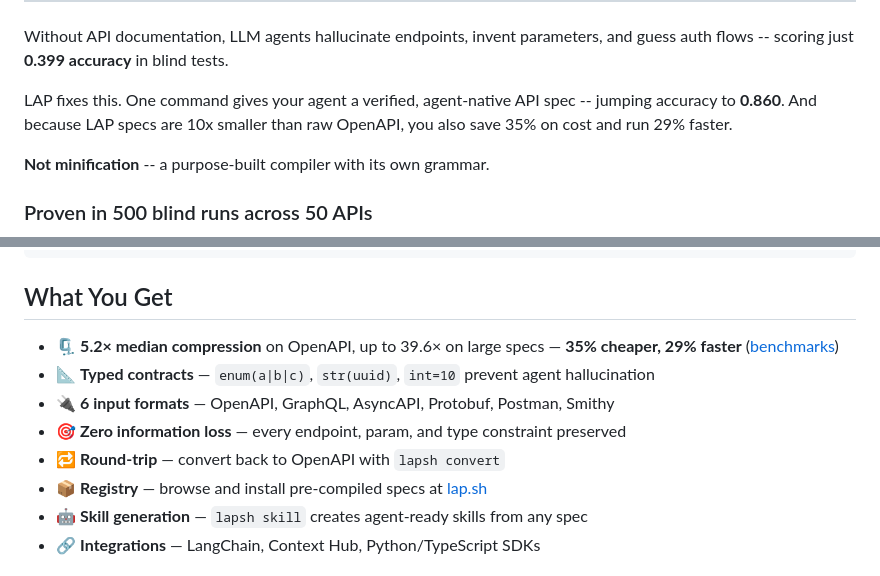
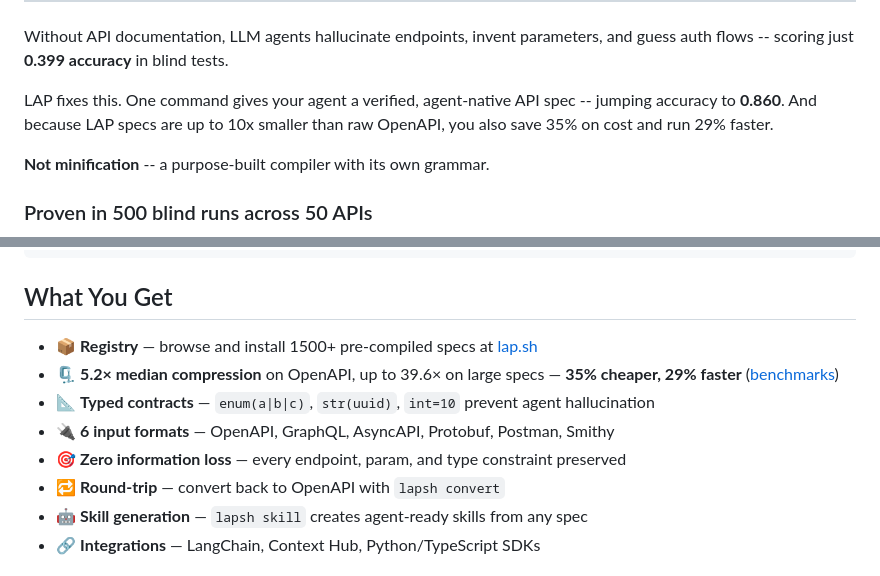
Before and after one commit to Lap-Platform/LAP, a Markdown page: README.md, 2 parts joined by grey strips. Drawn GitHub-style.

Commit message:
Update README with improved LAP specs description
Clarify LAP specs benefits and registry details.

```diff
--- a/README.md
+++ b/README.md
@@ -30,7 +30,7 @@
 
 Without API documentation, LLM agents hallucinate endpoints, invent parameters, and guess auth flows -- scoring just **0.399 accuracy** in blind tests.
 
-LAP fixes this. One command gives your agent a verified, agent-native API spec -- jumping accuracy to **0.860**. And because LAP specs are 10x smaller than raw OpenAPI, you also save 35% on cost and run 29% faster.
+LAP fixes this. One command gives your agent a verified, agent-native API spec -- jumping accuracy to **0.860**. And because LAP specs are up to 10x smaller than raw OpenAPI, you also save 35% on cost and run 29% faster.
 
 **Not minification** -- a purpose-built compiler with its own grammar.
 
@@ -95,12 +95,12 @@ pip install lapsh
 
 ## What You Get
 
-- 🗜️ **5.2× median compression** on OpenAPI, up to 39.6× on large specs — **35% cheaper, 29% faster** ([benchmarks](BENCHMARKS.md))
+- 📦 **Registry** — browse and install 1500+ pre-compiled specs at [lap.sh](https://registry.lap.sh)
+-  🗜️ **5.2× median compression** on OpenAPI, up to 39.6× on large specs — **35% cheaper, 29% faster** ([benchmarks](BENCHMARKS.md))
 - 📐 **Typed contracts** — `enum(a|b|c)`, `str(uuid)`, `int=10` prevent agent hallucination
 - 🔌 **6 input formats** — OpenAPI, GraphQL, AsyncAPI, Protobuf, Postman, Smithy
 - 🎯 **Zero information loss** — every endpoint, param, and type constraint preserved
 - 🔁 **Round-trip** — convert back to OpenAPI with `lapsh convert`
-- 📦 **Registry** — browse and install pre-compiled specs at [lap.sh](https://lap.sh)
 - 🤖 **Skill generation** — `lapsh skill` creates agent-ready skills from any spec
 - 🔗 **Integrations** — LangChain, Context Hub, Python/TypeScript SDKs
 
```
